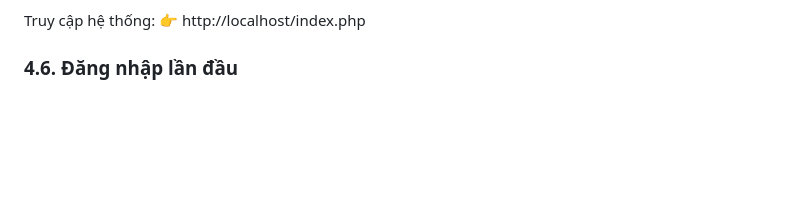
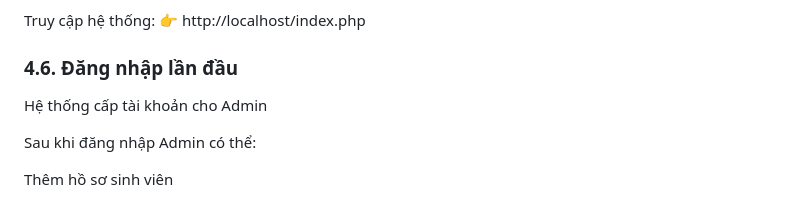
Before and after one commit to VuVietLong1207/Quan_li_tuyen_sinh_he_dai_hoc, a Markdown page: README.md, the part around the change. Drawn GitHub-style; blank space fills up the shorter version.

```diff
--- a/README.md
+++ b/README.md
@@ -130,3 +130,8 @@ Truy cập hệ thống:
 
 
 ### 4.6. Đăng nhập lần đầu
+Hệ thống cấp tài khoản cho Admin
+
+Sau khi đăng nhập Admin có thể:
+
+Thêm hồ sơ sinh viên
```
